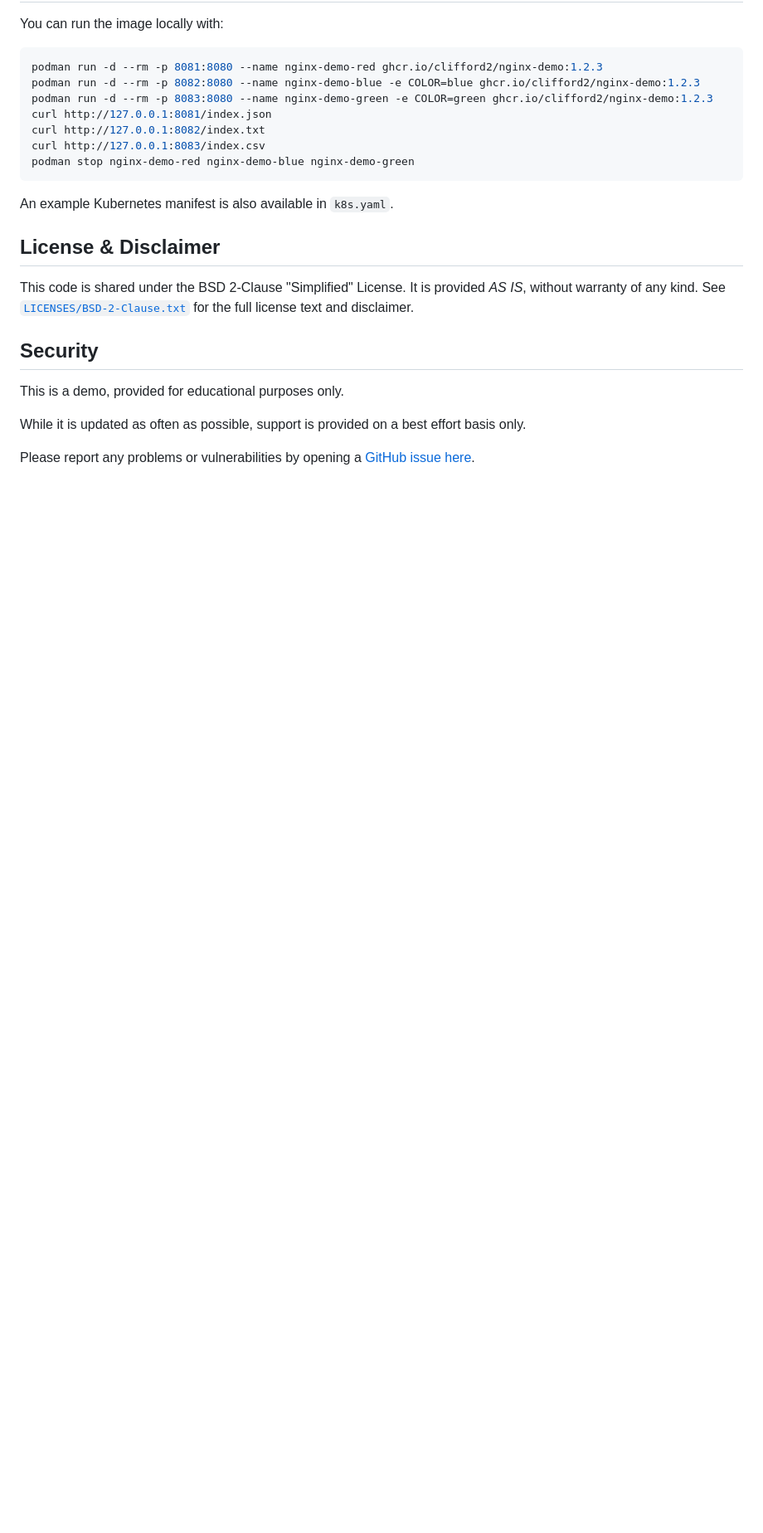
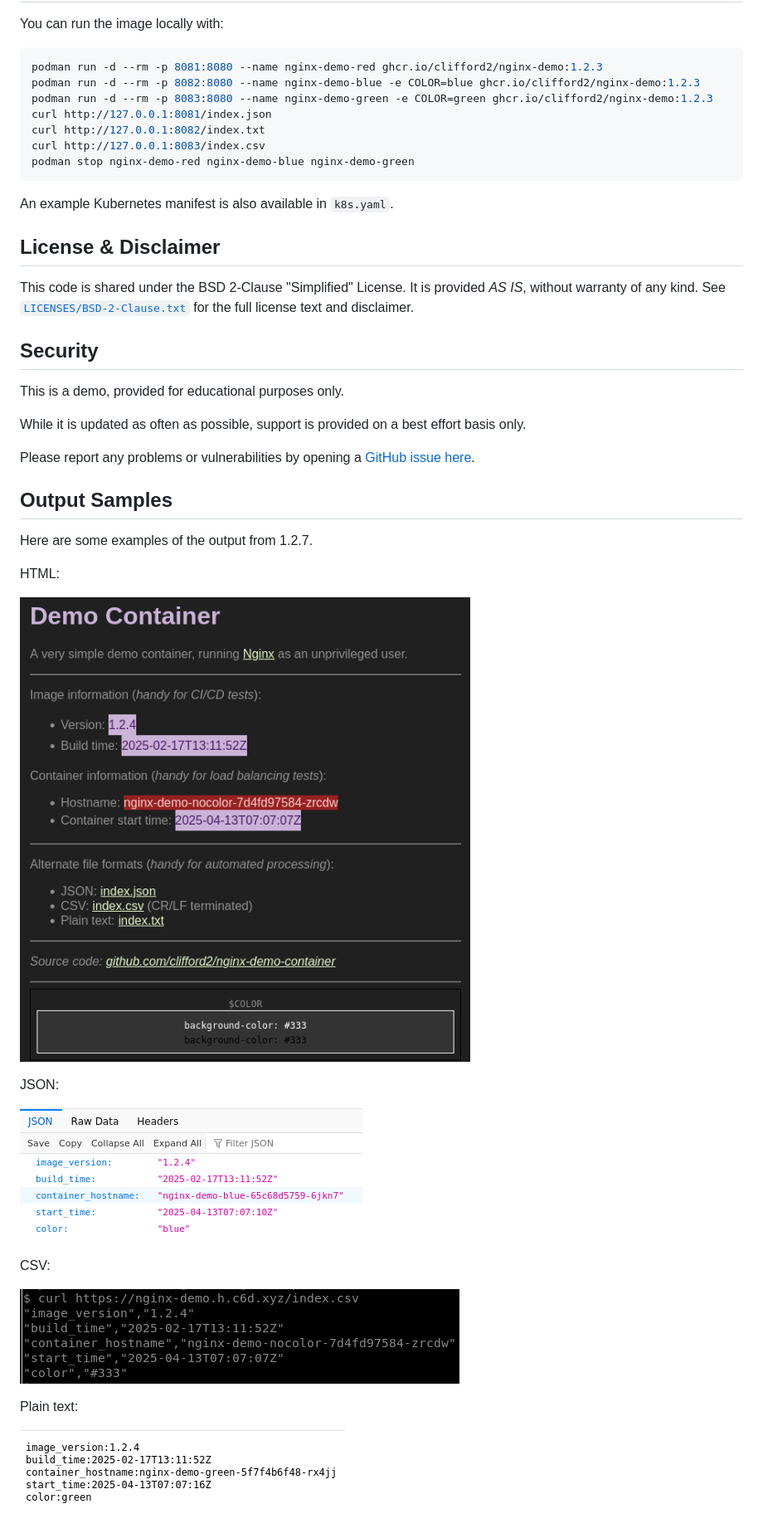
Before and after one commit to clifford2/nginx-demo-container, a Markdown page: README.md, the part around the change. Shown: that part at 83% size. GitHub-like rendering; pictures changed too: images/sample-csv.png (added), images/sample-html.png (added), images/sample-json.png (added); blank space fills up the shorter version.

Commit message:
Added output samples

```diff
--- a/README.md
+++ b/README.md
@@ -50,3 +50,23 @@ This is a demo, provided for educational purposes only.
 While it is updated as often as possible, support is provided on a best effort basis only.
 
 Please report any problems or vulnerabilities by opening a [GitHub issue here](https://github.com/clifford2/nginx-demo-container/issues).
+
+## Output Samples
+
+Here are some examples of the output from 1.2.7.
+
+HTML:
+
+![HTML](images/sample-html.png "HTML")
+
+JSON:
+
+![JSON](images/sample-json.png "JSON")
+
+CSV:
+
+![CSV](images/sample-csv.png "CSV")
+
+Plain text:
+
+![TXT](images/sample-txt.png "TXT")
```
